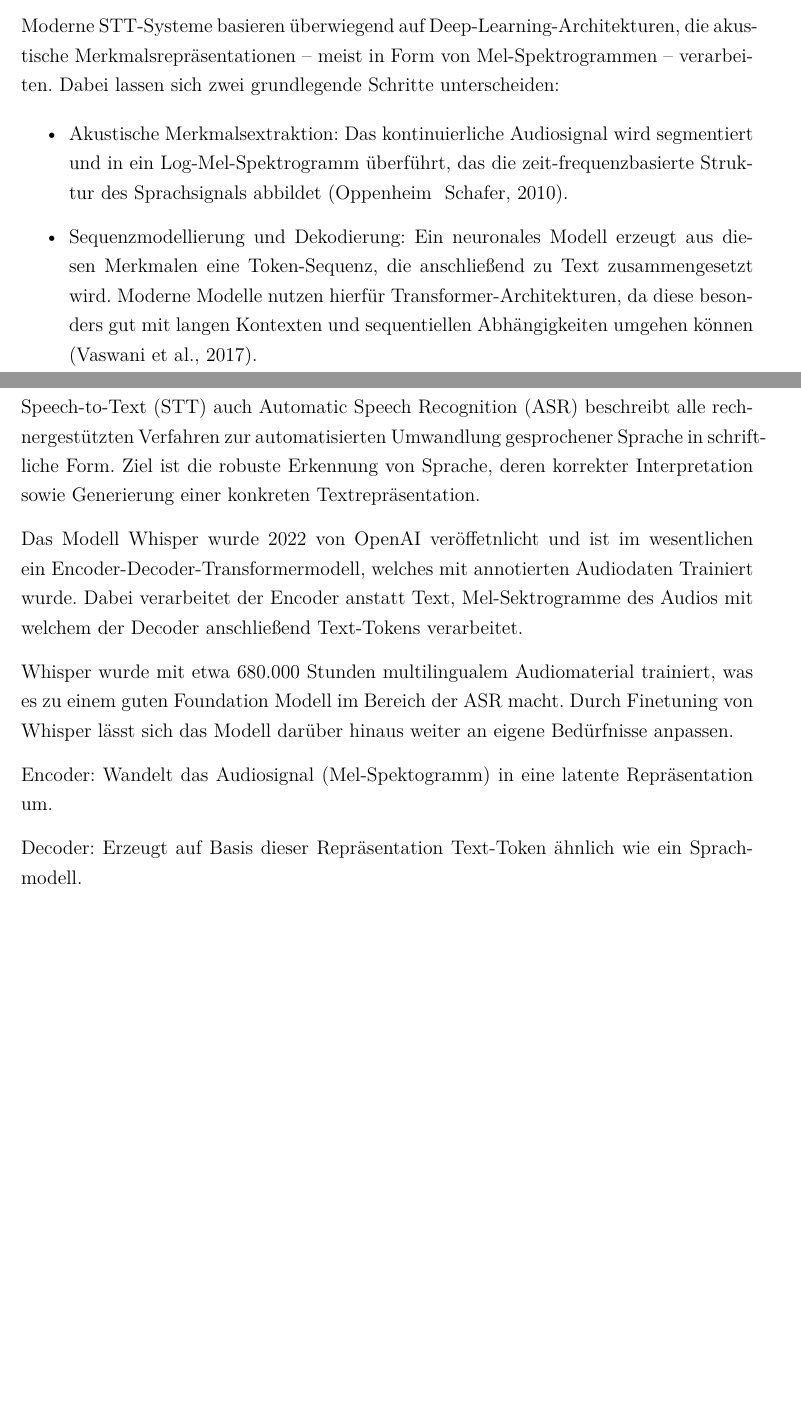
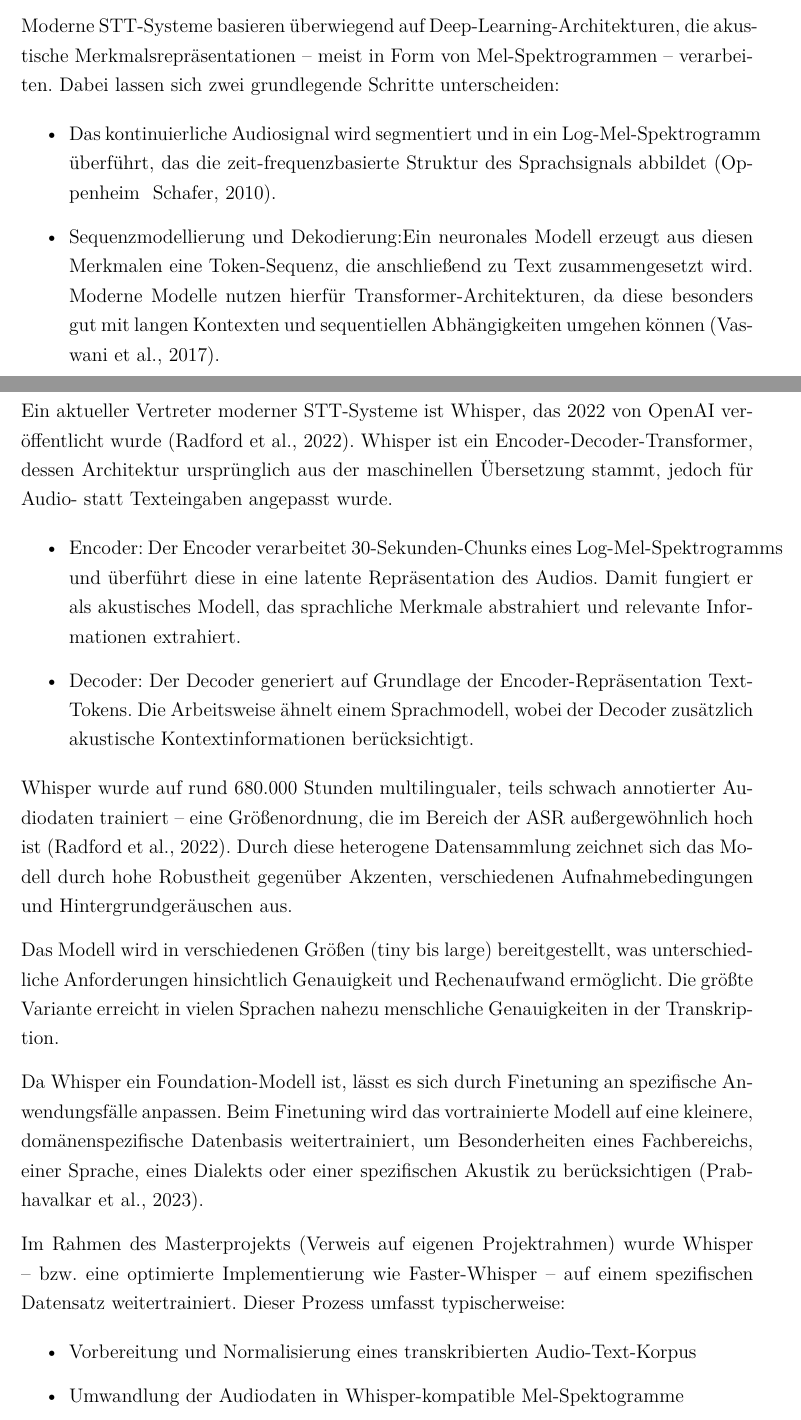
Before and after one commit to yanohainski/masterarbeit_text, a LaTeX book (main.tex, which reads 02_Grundlagen.tex): two parts of pages 13 and 14 of 28, joined at a grey line, cut so that both start at the same text, the shorter picture padded with empty space. Compiled offline with pdfLaTeX.

Commit message:
KI Text Umformulierung und Ergänzung

```diff
--- a/02_Grundlagen.tex
+++ b/02_Grundlagen.tex
@@ -54,23 +54,31 @@ Die Entwicklung der Spracherkennung begann in den 1950er-Jahren mit regelbasiert
 Moderne STT-Systeme basieren überwiegend auf Deep-Learning-Architekturen, die akustische Merkmalsrepräsentationen – meist in Form von Mel-Spektrogrammen – verarbeiten. Dabei lassen sich zwei grundlegende Schritte unterscheiden:
 
 \begin{itemize}
-    \item
-    Akustische Merkmalsextraktion:
-Das kontinuierliche Audiosignal wird segmentiert und in ein Log-Mel-Spektrogramm überführt, das die zeit-frequenzbasierte Struktur des Sprachsignals abbildet (Oppenheim & Schafer, 2010).
-\item Sequenzmodellierung und Dekodierung:
-Ein neuronales Modell erzeugt aus diesen Merkmalen eine Token-Sequenz, die anschließend zu Text zusammengesetzt wird. Moderne Modelle nutzen hierfür Transformer-Architekturen, da diese besonders gut mit langen Kontexten und sequentiellen Abhängigkeiten umgehen können (Vaswani et al., 2017).
+    \item Das kontinuierliche Audiosignal wird segmentiert und in ein Log-Mel-Spektrogramm überführt, das die zeit-frequenzbasierte Struktur des Sprachsignals abbildet (Oppenheim & Schafer, 2010).
+
+    \item Sequenzmodellierung und Dekodierung:Ein neuronales Modell erzeugt aus diesen Merkmalen eine Token-Sequenz, die anschließend zu Text zusammengesetzt wird. Moderne Modelle nutzen hierfür Transformer-Architekturen, da diese besonders gut mit langen Kontexten und sequentiellen Abhängigkeiten umgehen können (Vaswani et al., 2017).
 \end{itemize}
 
-Speech-to-Text (STT) auch Automatic Speech Recognition (ASR) beschreibt alle rechnergestützten Verfahren zur automatisierten Umwandlung gesprochener Sprache in schriftliche Form. Ziel ist die robuste Erkennung von Sprache, deren korrekter Interpretation sowie Generierung einer konkreten Textrepräsentation.
+Ein aktueller Vertreter moderner STT-Systeme ist Whisper, das 2022 von OpenAI veröffentlicht wurde (Radford et al., 2022). Whisper ist ein Encoder-Decoder-Transformer, dessen Architektur ursprünglich aus der maschinellen Übersetzung stammt, jedoch für Audio- statt Texteingaben angepasst wurde.
 
-Das Modell Whisper wurde 2022 von OpenAI veröffetnlicht und ist im wesentlichen ein Encoder-Decoder-Transformermodell, welches mit annotierten Audiodaten Trainiert wurde. Dabei verarbeitet der Encoder anstatt Text, Mel-Sektrogramme des Audios mit welchem der Decoder anschließend Text-Tokens verarbeitet.
+\begin{itemize}
+    \item Encoder: Der Encoder verarbeitet 30-Sekunden-Chunks eines Log-Mel-Spektrogramms und überführt diese in eine latente Repräsentation des Audios. Damit fungiert er als akustisches Modell, das sprachliche Merkmale abstrahiert und relevante Informationen extrahiert.
+    \item Decoder: Der Decoder generiert auf Grundlage der Encoder-Repräsentation Text-Tokens. Die Arbeitsweise ähnelt einem Sprachmodell, wobei der Decoder zusätzlich akustische Kontextinformationen berücksichtigt.
+\end{itemize}
 
-Whisper wurde mit etwa 680.000 Stunden multilingualem Audiomaterial trainiert, was es zu einem guten Foundation Modell im Bereich der ASR macht. Durch Finetuning von Whisper lässt sich das Modell darüber hinaus weiter an eigene Bedürfnisse anpassen.
+Whisper wurde auf rund 680.000 Stunden multilingualer, teils schwach annotierter Audiodaten trainiert – eine Größenordnung, die im Bereich der ASR außergewöhnlich hoch ist (Radford et al., 2022). Durch diese heterogene Datensammlung zeichnet sich das Modell durch hohe Robustheit gegenüber Akzenten, verschiedenen Aufnahmebedingungen und Hintergrundgeräuschen aus.
 
+Das Modell wird in verschiedenen Größen (tiny bis large) bereitgestellt, was unterschiedliche Anforderungen hinsichtlich Genauigkeit und Rechenaufwand ermöglicht. Die größte Variante erreicht in vielen Sprachen nahezu menschliche Genauigkeiten in der Transkription.
 
-Encoder: Wandelt das Audiosignal (Mel-Spektogramm) in eine latente Repräsentation um.
+Da Whisper ein Foundation-Modell ist, lässt es sich durch Finetuning an spezifische Anwendungsfälle anpassen. Beim Finetuning wird das vortrainierte Modell auf eine kleinere, domänenspezifische Datenbasis weitertrainiert, um Besonderheiten eines Fachbereichs, einer Sprache, eines Dialekts oder einer spezifischen Akustik zu berücksichtigen (Prabhavalkar et al., 2023).
 
-Decoder: Erzeugt auf Basis dieser Repräsentation Text-Token ähnlich wie ein Sprachmodell.
+Im Rahmen des Masterprojekts (Verweis auf eigenen Projektrahmen) wurde Whisper – bzw. eine optimierte Implementierung wie Faster-Whisper – auf einem spezifischen Datensatz weitertrainiert. Dieser Prozess umfasst typischerweise:
+
+\begin{itemize}
+    \item Vorbereitung und Normalisierung eines transkribierten Audio-Text-Korpus
+    \item Umwandlung der Audiodaten in Whisper-kompatible Mel-Spektogramme
+    \
+\end{itemize}
 
 \section{Large-Language-Model}
 Large Language Models (LLMs) sind tiefenlernende neuronale Netze, die auf umfangreichen Sammlungen natürlicher Sprachdaten trainiert werden, um sowohl sprachliches Verständnis als auch generative Fähigkeiten zu entwickeln. Im Gegensatz zu älteren, stärker auf spezifische Aufgaben zugeschnittenen NLP-Modellen entstehen durch das Training auf breit gefächerten Textkorpora allgemeine, domänenübergreifende Sprachfertigkeiten. Daher werden moderne LLMs häufig als Foundation Models bezeichnet, da sie eine vielseitige Grundlage für eine Vielzahl nachgelagerter Anwendungen bieten (Zhao et al., 2023; Minaee et al., 2024).
```
